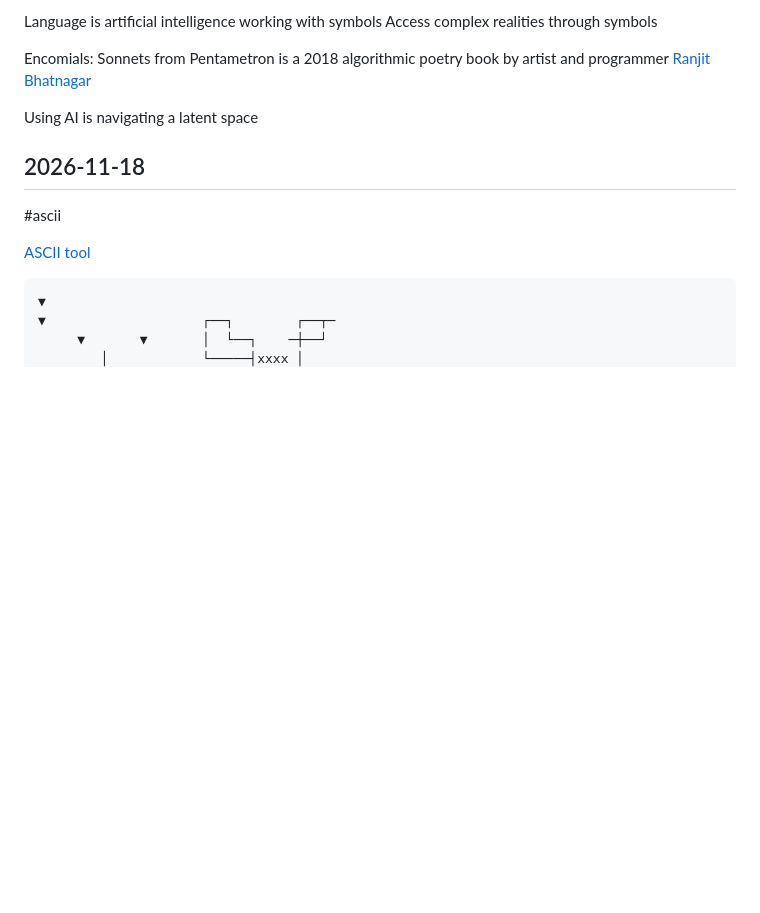
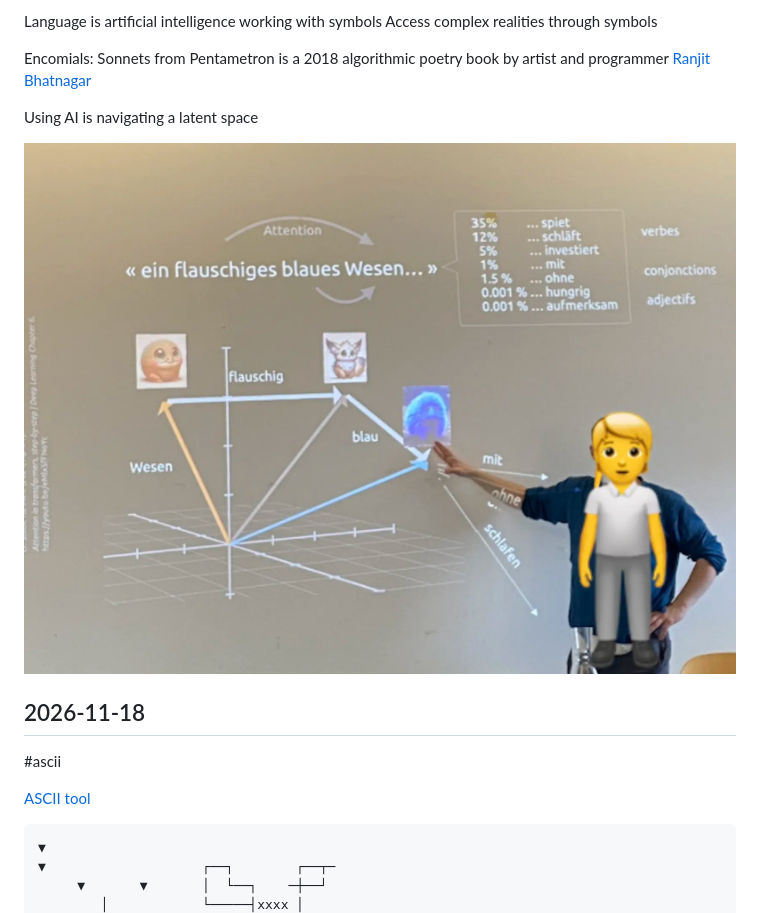
Before and after one commit to sarahbg30/md1-notes-site, a Markdown page: notes.md, the part around the change. Drawn GitHub-style; pictures changed too: images/2026-11-17-andreourednik-oywu.jpg (added); blank space fills up the shorter version.

Commit message:
Edit note 2026-11-17: The Artefacts of intelligence

```diff
--- a/notes.md
+++ b/notes.md
@@ -723,6 +723,8 @@ Encomials: Sonnets from Pentametron is a 2018 algorithmic poetry book by artist
 
 Using AI is navigating a latent space
 
+![andreourednik](images/2026-11-17-andreourednik-oywu.jpg)
+
 ## 2026-11-18
 #ascii
 
```
